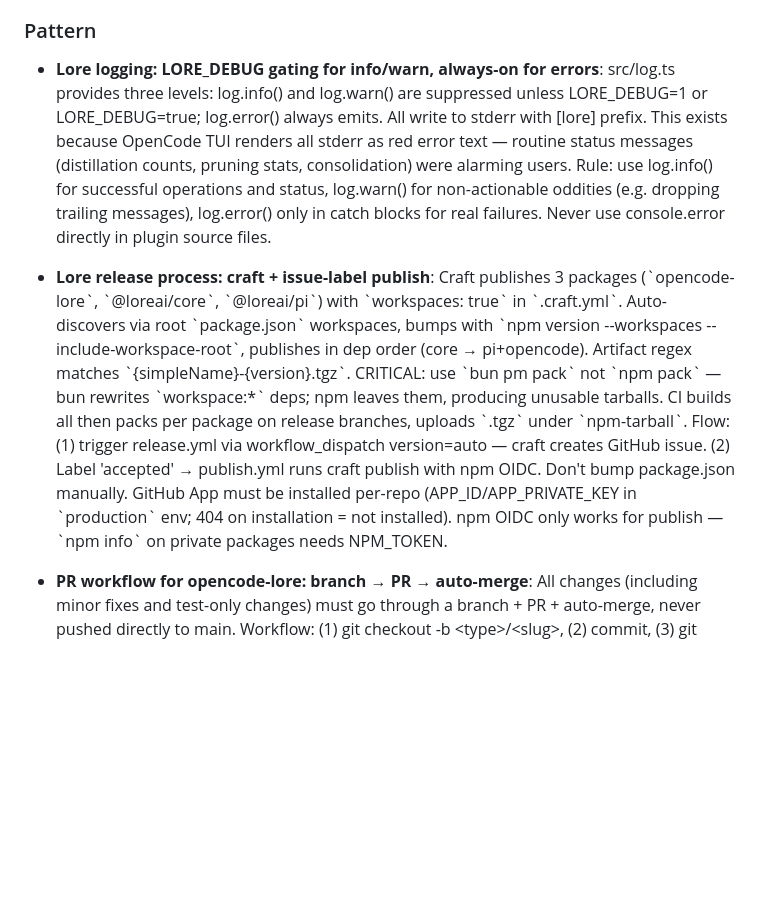
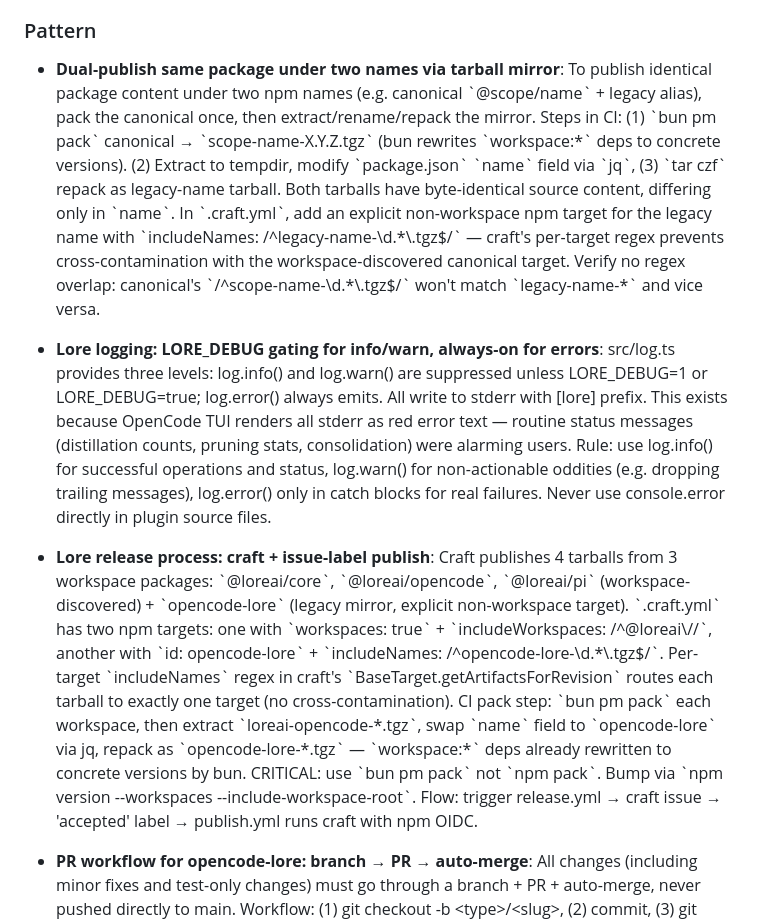
Before and after one commit to BYK/opencode-lore, a Markdown page: AGENTS.md, the part around the change. Drawn GitHub-style; blank space fills up the shorter version.

Commit message:
chore(agents-md): sync curator-managed entries before release

```diff
--- a/AGENTS.md
+++ b/AGENTS.md
@@ -66,11 +66,14 @@
 
 ### Pattern
 
+<!-- lore:019db12c-30d9-74d1-b097-6e0da43870c5 -->
+* **Dual-publish same package under two names via tarball mirror**: To publish identical package content under two npm names (e.g. canonical \`@scope/name\` + legacy alias), pack the canonical once, then extract/rename/repack the mirror. Steps in CI: (1) \`bun pm pack\` canonical → \`scope-name-X.Y.Z.tgz\` (bun rewrites \`workspace:\*\` deps to concrete versions). (2) Extract to tempdir, modify \`package.json\` \`name\` field via \`jq\`, (3) \`tar czf\` repack as legacy-name tarball. Both tarballs have byte-identical source content, differing only in \`name\`. In \`.craft.yml\`, add an explicit non-workspace npm target for the legacy name with \`includeNames: /^legacy-name-\d.\*\\.tgz$/\` — craft's per-target regex prevents cross-contamination with the workspace-discovered canonical target. Verify no regex overlap: canonical's \`/^scope-name-\d.\*\\.tgz$/\` won't match \`legacy-name-\*\` and vice versa.
+
 <!-- lore:019cb050-ef48-7cbe-8e58-802f17c34591 -->
 * **Lore logging: LORE\_DEBUG gating for info/warn, always-on for errors**: src/log.ts provides three levels: log.info() and log.warn() are suppressed unless LORE\_DEBUG=1 or LORE\_DEBUG=true; log.error() always emits. All write to stderr with \[lore] prefix. This exists because OpenCode TUI renders all stderr as red error text — routine status messages (distillation counts, pruning stats, consolidation) were alarming users. Rule: use log.info() for successful operations and status, log.warn() for non-actionable oddities (e.g. dropping trailing messages), log.error() only in catch blocks for real failures. Never use console.error directly in plugin source files.
 
 <!-- lore:019cb12a-c957-7e24-b3f5-6869f3429d13 -->
-* **Lore release process: craft + issue-label publish**: Craft publishes 3 packages (\`opencode-lore\`, \`@loreai/core\`, \`@loreai/pi\`) with \`workspaces: true\` in \`.craft.yml\`. Auto-discovers via root \`package.json\` workspaces, bumps with \`npm version --workspaces --include-workspace-root\`, publishes in dep order (core → pi+opencode). Artifact regex matches \`{simpleName}-{version}.tgz\`. CRITICAL: use \`bun pm pack\` not \`npm pack\` — bun rewrites \`workspace:\*\` deps; npm leaves them, producing unusable tarballs. CI builds all then packs per package on release branches, uploads \`.tgz\` under \`npm-tarball\`. Flow: (1) trigger release.yml via workflow\_dispatch version=auto — craft creates GitHub issue. (2) Label 'accepted' → publish.yml runs craft publish with npm OIDC. Don't bump package.json manually. GitHub App must be installed per-repo (APP\_ID/APP\_PRIVATE\_KEY in \`production\` env; 404 on installation = not installed). npm OIDC only works for publish — \`npm info\` on private packages needs NPM\_TOKEN.
+* **Lore release process: craft + issue-label publish**: Craft publishes 4 tarballs from 3 workspace packages: \`@loreai/core\`, \`@loreai/opencode\`, \`@loreai/pi\` (workspace-discovered) + \`opencode-lore\` (legacy mirror, explicit non-workspace target). \`.craft.yml\` has two npm targets: one with \`workspaces: true\` + \`includeWorkspaces: /^@loreai\\//\`, another with \`id: opencode-lore\` + \`includeNames: /^opencode-lore-\d.\*\\.tgz$/\`. Per-target \`includeNames\` regex in craft's \`BaseTarget.getArtifactsForRevision\` routes each tarball to exactly one target (no cross-contamination). CI pack step: \`bun pm pack\` each workspace, then extract \`loreai-opencode-\*.tgz\`, swap \`name\` field to \`opencode-lore\` via jq, repack as \`opencode-lore-\*.tgz\` — \`workspace:\*\` deps already rewritten to concrete versions by bun. CRITICAL: use \`bun pm pack\` not \`npm pack\`. Bump via \`npm version --workspaces --include-workspace-root\`. Flow: trigger release.yml → craft issue → 'accepted' label → publish.yml runs craft with npm OIDC.
 
 <!-- lore:019cb200-0001-7000-8000-000000000001 -->
 * **PR workflow for opencode-lore: branch → PR → auto-merge**: All changes (including minor fixes and test-only changes) must go through a branch + PR + auto-merge, never pushed directly to main. Workflow: (1) git checkout -b \<type>/\<slug>, (2) commit, (3) git push -u origin HEAD, (4) gh pr create --title "..." --body "..." --base main, (5) gh pr merge --auto --squash \<PR#>. Branch name conventions follow merged PR history: fix/\<slug>, feat/\<slug>, chore/\<slug>. Auto-merge with squash is required (merge commits disallowed). Never push directly to main even for trivial changes.
```
